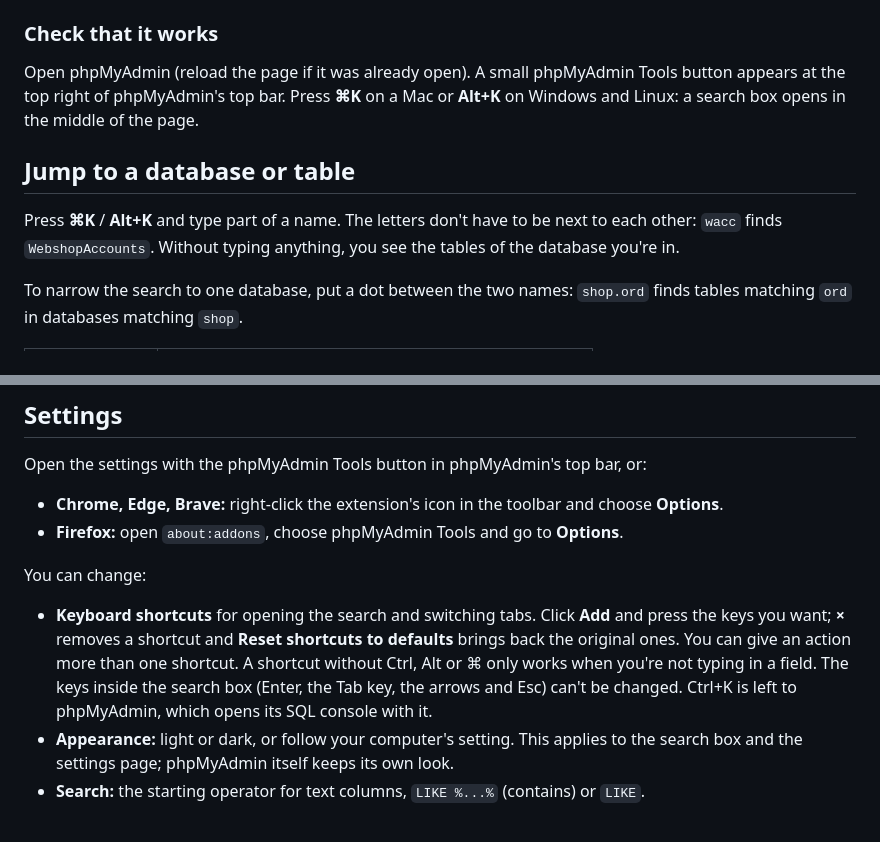
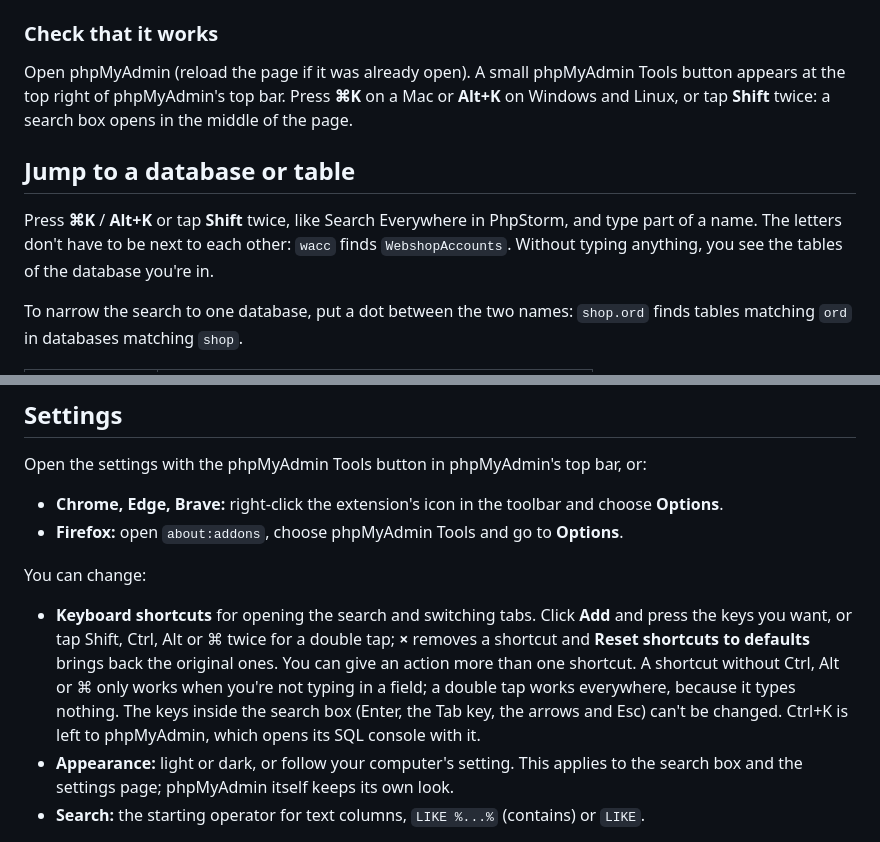
Before and after one commit to tomsix/phpmyadmin-tools-extension, a Markdown page: README.md, 2 parts joined by grey strips. GitHub-like rendering.

Commit message:
Documented the double-tap shortcut
Users have to know they can tap Shift twice and that a double tap also
works while typing, and the next change to the key listeners has to keep
the detector registered first.

```diff
--- a/README.md
+++ b/README.md
@@ -36,11 +36,11 @@ Chrome only accepts extensions from outside the Chrome Web Store as a folder:
 
 ### Check that it works
 
-Open phpMyAdmin (reload the page if it was already open). A small phpMyAdmin Tools button appears at the top right of phpMyAdmin's top bar. Press **⌘K** on a Mac or **Alt+K** on Windows and Linux: a search box opens in the middle of the page.
+Open phpMyAdmin (reload the page if it was already open). A small phpMyAdmin Tools button appears at the top right of phpMyAdmin's top bar. Press **⌘K** on a Mac or **Alt+K** on Windows and Linux, or tap **Shift** twice: a search box opens in the middle of the page.
 
 ## Jump to a database or table
 
-Press **⌘K** / **Alt+K** and type part of a name. The letters don't have to be next to each other: `wacc` finds `WebshopAccounts`. Without typing anything, you see the tables of the database you're in.
+Press **⌘K** / **Alt+K** or tap **Shift** twice, like Search Everywhere in PhpStorm, and type part of a name. The letters don't have to be next to each other: `wacc` finds `WebshopAccounts`. Without typing anything, you see the tables of the database you're in.
 
 To narrow the search to one database, put a dot between the two names: `shop.ord` finds tables matching `ord` in databases matching `shop`.
 
@@ -102,7 +102,7 @@ Open the settings with the phpMyAdmin Tools button in phpMyAdmin's top bar, or:
 
 You can change:
 
-- **Keyboard shortcuts** for opening the search and switching tabs. Click **Add** and press the keys you want; **×** removes a shortcut and **Reset shortcuts to defaults** brings back the original ones. You can give an action more than one shortcut. A shortcut without Ctrl, Alt or ⌘ only works when you're not typing in a field. The keys inside the search box (Enter, the Tab key, the arrows and Esc) can't be changed. Ctrl+K is left to phpMyAdmin, which opens its SQL console with it.
+- **Keyboard shortcuts** for opening the search and switching tabs. Click **Add** and press the keys you want, or tap Shift, Ctrl, Alt or ⌘ twice for a double tap; **×** removes a shortcut and **Reset shortcuts to defaults** brings back the original ones. You can give an action more than one shortcut. A shortcut without Ctrl, Alt or ⌘ only works when you're not typing in a field; a double tap works everywhere, because it types nothing. The keys inside the search box (Enter, the Tab key, the arrows and Esc) can't be changed. Ctrl+K is left to phpMyAdmin, which opens its SQL console with it.
 - **Appearance:** light or dark, or follow your computer's setting. This applies to the search box and the settings page; phpMyAdmin itself keeps its own look.
 - **Search:** the starting operator for text columns, `LIKE %...%` (contains) or `LIKE`.
 
```
Also changed, not shown: .claude/architecture.md (+1 -0 lines).
